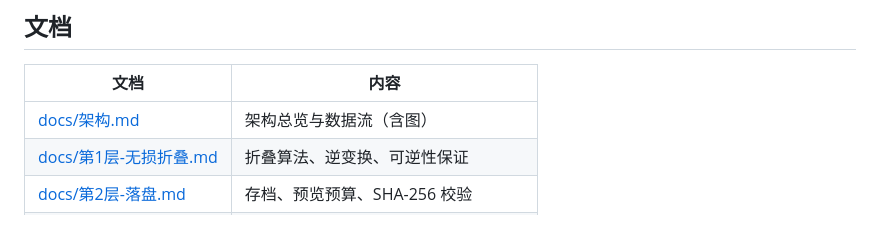
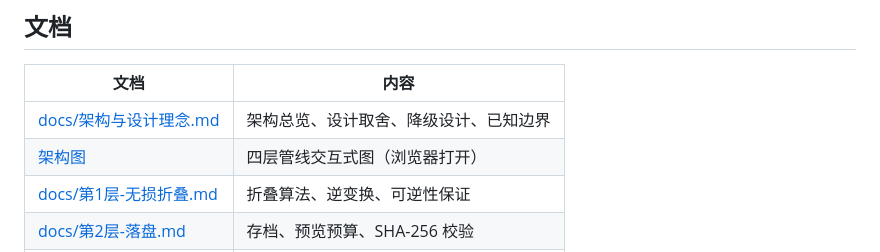
Before and after one commit to 2849236173/tiered-compaction, a Markdown page: README.md, the part around the change. GitHub-like rendering; blank space fills up the shorter version.

Commit message:
docs: 恢复远程原有的架构与设计理念文档，与新分册合并
远程 main 有一份 docs/架构与设计理念.md（14707 字节，十章），内容比新建的
概要文档完整，不该丢。处理：

- 保留它作为架构主文档，加导航指向架构图与四层分册
- 删除内容重复的 docs/架构.md
- 四层分册与数据结构文档作为细节补充保留

```diff
--- a/README.md
+++ b/README.md
@@ -101,7 +101,8 @@ node scripts/verify-e2e.mjs <会话文件>   # 端到端链路（需真实会话
 
 | 文档 | 内容 |
 |---|---|
-| [docs/架构.md](docs/架构.md) | 架构总览与数据流（含图） |
+| [docs/架构与设计理念.md](docs/架构与设计理念.md) | 架构总览、设计取舍、降级设计、已知边界 |
+| [架构图](docs/架构图.html) | 四层管线交互式图（浏览器打开） |
 | [docs/第1层-无损折叠.md](docs/第1层-无损折叠.md) | 折叠算法、逆变换、可逆性保证 |
 | [docs/第2层-落盘.md](docs/第2层-落盘.md) | 存档、预览预算、SHA-256 校验 |
 | [docs/第3层-软压力.md](docs/第3层-软压力.md) | 提醒与驱逐的优先级规则 |
```
Also changed, not shown: docs/架构.md (deleted, +0 -94 lines), docs/架构与设计理念.md (added, +291 -0 lines).
